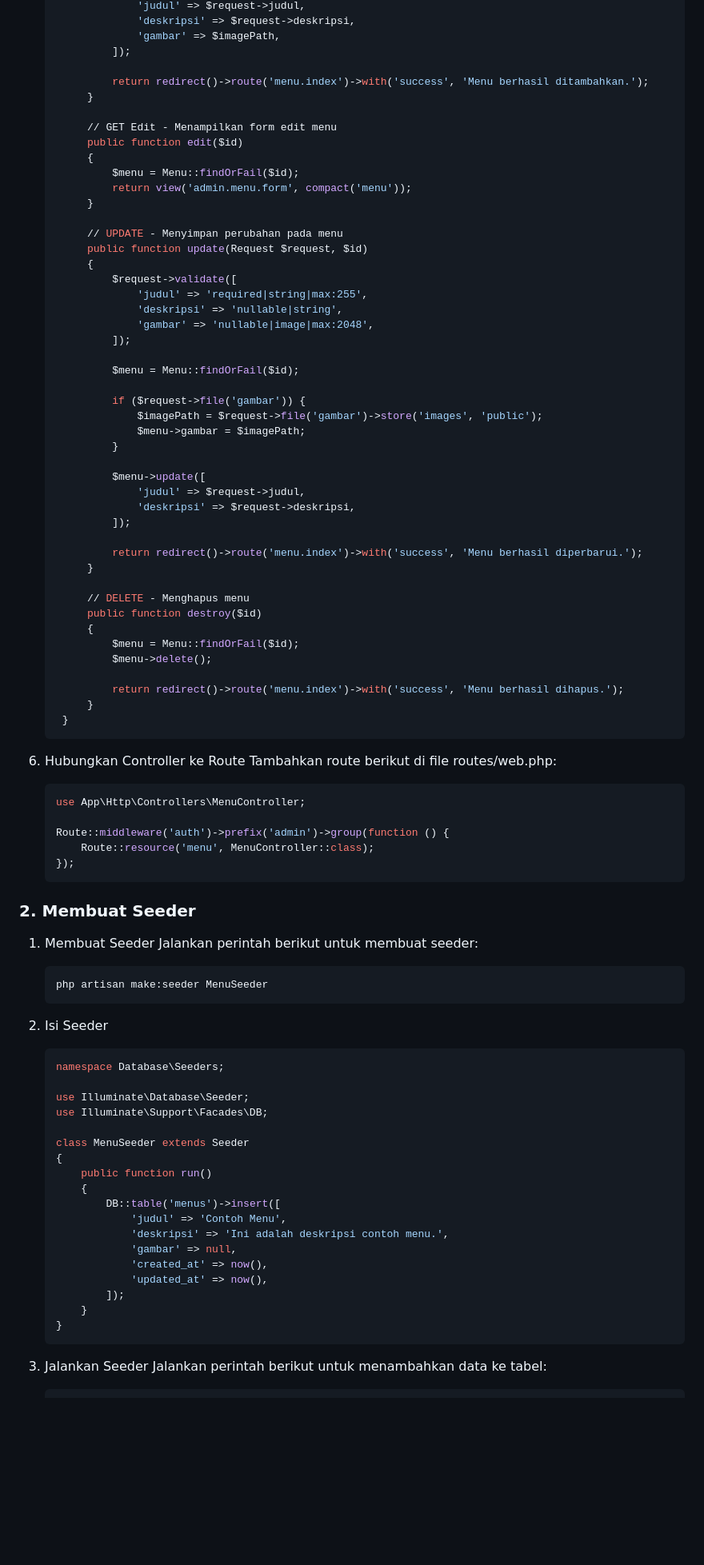
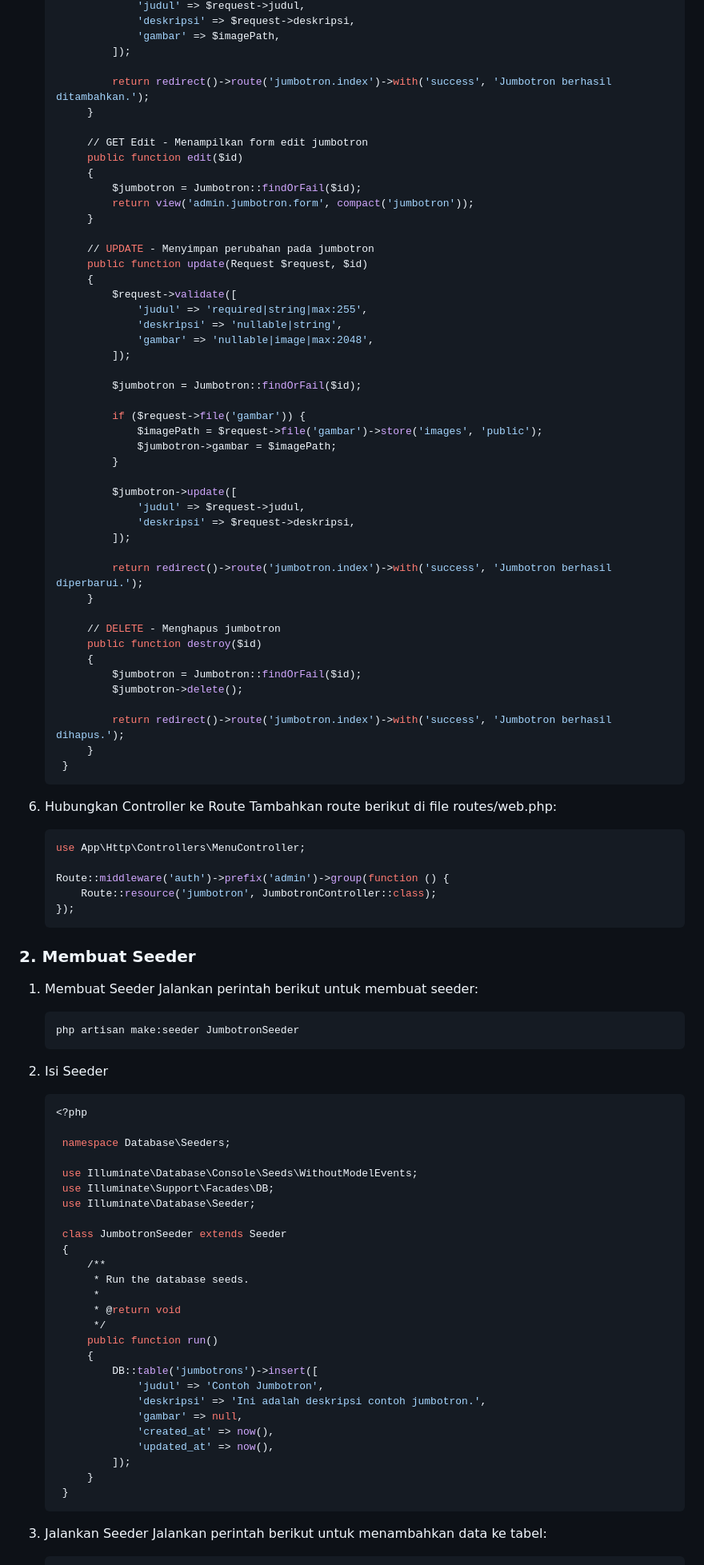
Before and after one commit to novalalgfr/klinik, a Markdown page: README.md, the part around one of its changes. Shown at 80% size. Rendered like a GitHub page; blank space fills up the shorter version.

````diff
--- a/README.md
+++ b/README.md
@@ -188,17 +190,17 @@ Dikembangkan dengan ❤️ oleh [Batak Squad].
                 'gambar' => $imagePath,
             ]);
 
-            return redirect()->route('menu.index')->with('success', 'Menu berhasil ditambahkan.');
+            return redirect()->route('jumbotron.index')->with('success', 'Jumbotron berhasil ditambahkan.');
         }
 
-        // GET Edit - Menampilkan form edit menu
+        // GET Edit - Menampilkan form edit jumbotron
         public function edit($id)
         {
-            $menu = Menu::findOrFail($id);
-            return view('admin.menu.form', compact('menu'));
+            $jumbotron = Jumbotron::findOrFail($id);
+            return view('admin.jumbotron.form', compact('jumbotron'));
         }
 
-        // UPDATE - Menyimpan perubahan pada menu
+        // UPDATE - Menyimpan perubahan pada jumbotron
         public function update(Request $request, $id)
         {
             $request->validate([
@@ -207,28 +209,28 @@ Dikembangkan dengan ❤️ oleh [Batak Squad].
                 'gambar' => 'nullable|image|max:2048',
             ]);
 
-            $menu = Menu::findOrFail($id);
+            $jumbotron = Jumbotron::findOrFail($id);
 
             if ($request->file('gambar')) {
                 $imagePath = $request->file('gambar')->store('images', 'public');
-                $menu->gambar = $imagePath;
+                $jumbotron->gambar = $imagePath;
             }
 
-            $menu->update([
+            $jumbotron->update([
                 'judul' => $request->judul,
                 'deskripsi' => $request->deskripsi,
             ]);
 
-            return redirect()->route('menu.index')->with('success', 'Menu berhasil diperbarui.');
+            return redirect()->route('jumbotron.index')->with('success', 'Jumbotron berhasil diperbarui.');
         }
 
-        // DELETE - Menghapus menu
+        // DELETE - Menghapus jumbotron
         public function destroy($id)
         {
-            $menu = Menu::findOrFail($id);
-            $menu->delete();
+            $jumbotron = Jumbotron::findOrFail($id);
+            $jumbotron->delete();
 
-            return redirect()->route('menu.index')->with('success', 'Menu berhasil dihapus.');
+            return redirect()->route('jumbotron.index')->with('success', 'Jumbotron berhasil dihapus.');
         }
     }
    ```
@@ -239,7 +241,7 @@ Dikembangkan dengan ❤️ oleh [Batak Squad].
    use App\Http\Controllers\MenuController;
 
    Route::middleware('auth')->prefix('admin')->group(function () {
-       Route::resource('menu', MenuController::class);
+       Route::resource('jumbotron', JumbotronController::class);
    });
    ```
 
@@ -248,29 +250,37 @@ Dikembangkan dengan ❤️ oleh [Batak Squad].
 1. Membuat Seeder
    Jalankan perintah berikut untuk membuat seeder:
    ```bash
-   php artisan make:seeder MenuSeeder
+   php artisan make:seeder JumbotronSeeder
    ```
 
 2. Isi Seeder
    ```bash
-   namespace Database\Seeders;
+   <?php
 
-   use Illuminate\Database\Seeder;
-   use Illuminate\Support\Facades\DB;
+    namespace Database\Seeders;
 
-   class MenuSeeder extends Seeder
-   {
-       public function run()
-       {
-           DB::table('menus')->insert([
-               'judul' => 'Contoh Menu',
-               'deskripsi' => 'Ini adalah deskripsi contoh menu.',
-               'gambar' => null,
-               'created_at' => now(),
-               'updated_at' => now(),
-           ]);
-       }
-   }
+    use Illuminate\Database\Console\Seeds\WithoutModelEvents;
+    use Illuminate\Support\Facades\DB;
+    use Illuminate\Database\Seeder;
+
+    class JumbotronSeeder extends Seeder
+    {
+        /**
+         * Run the database seeds.
+         *
+         * @return void
+         */
+        public function run()
+        {
+            DB::table('jumbotrons')->insert([
+                'judul' => 'Contoh Jumbotron',
+                'deskripsi' => 'Ini adalah deskripsi contoh jumbotron.',
+                'gambar' => null,
+                'created_at' => now(),
+                'updated_at' => now(),
+            ]);
+        }
+    }
    ```
 
 3. Jalankan Seeder
````
Also changed, not shown: other parts of README.md (+33 -31 lines).
